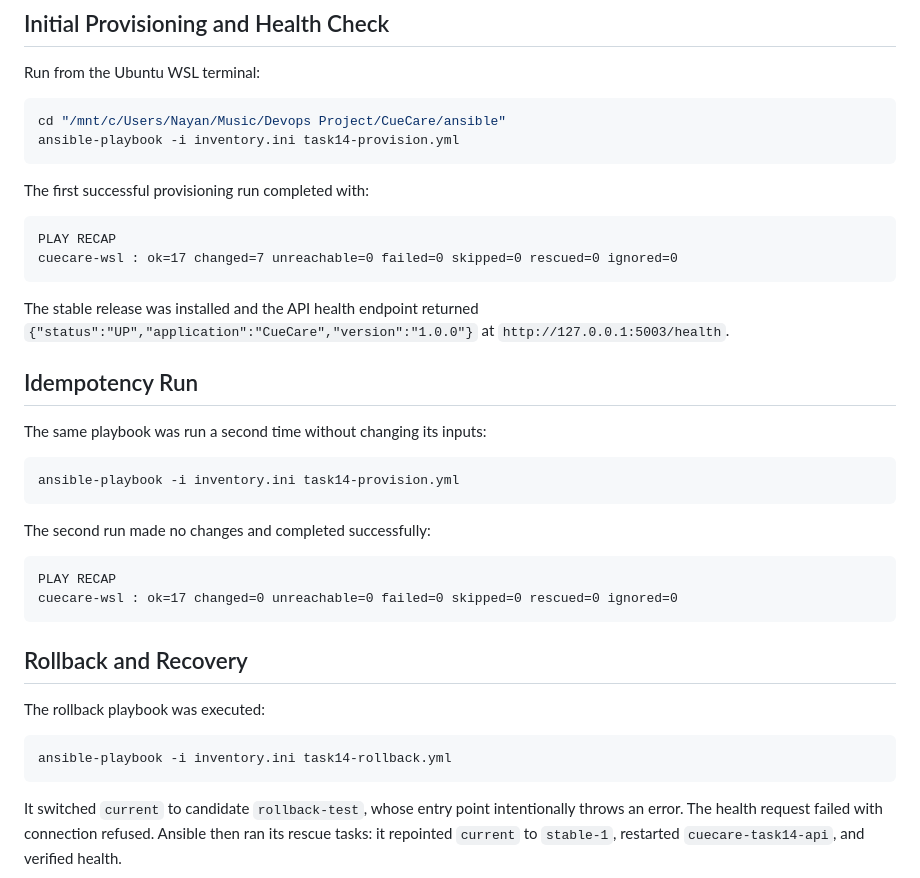
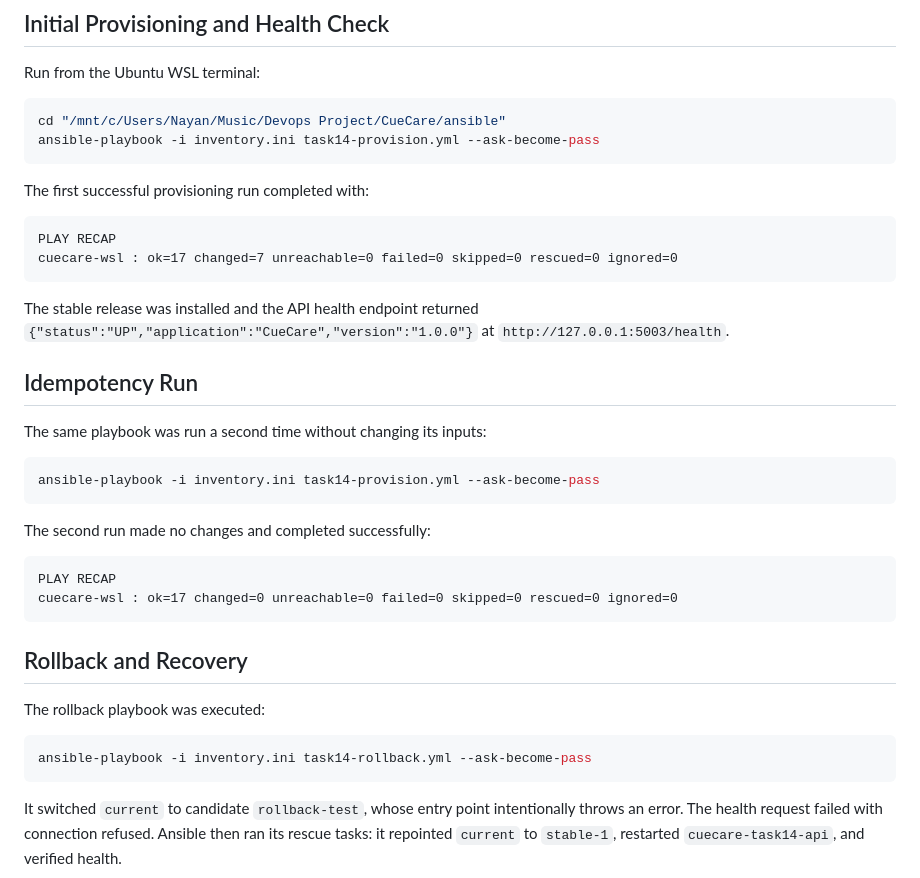
Before and after one commit to Nayanpawar03/CueCare, a Markdown page: docs/task14.md, the part around the change. Drawn GitHub-style.

Commit message:
docs: clarify Ansible become prompt for Task 14

````diff
--- a/docs/task14.md
+++ b/docs/task14.md
@@ -29,7 +29,7 @@ Run from the Ubuntu WSL terminal:
 
 ```bash
 cd "/mnt/c/Users/Nayan/Music/Devops Project/CueCare/ansible"
-ansible-playbook -i inventory.ini task14-provision.yml
+ansible-playbook -i inventory.ini task14-provision.yml --ask-become-pass
 ```
 
 The first successful provisioning run completed with:
@@ -46,7 +46,7 @@ The stable release was installed and the API health endpoint returned `{"status"
 The same playbook was run a second time without changing its inputs:
 
 ```bash
-ansible-playbook -i inventory.ini task14-provision.yml
+ansible-playbook -i inventory.ini task14-provision.yml --ask-become-pass
 ```
 
 The second run made no changes and completed successfully:
@@ -61,7 +61,7 @@ cuecare-wsl : ok=17 changed=0 unreachable=0 failed=0 skipped=0 rescued=0 ignored
 The rollback playbook was executed:
 
 ```bash
-ansible-playbook -i inventory.ini task14-rollback.yml
+ansible-playbook -i inventory.ini task14-rollback.yml --ask-become-pass
 ```
 
 It switched `current` to candidate `rollback-test`, whose entry point intentionally throws an error. The health request failed with connection refused. Ansible then ran its rescue tasks: it repointed `current` to `stable-1`, restarted `cuecare-task14-api`, and verified health.
````
